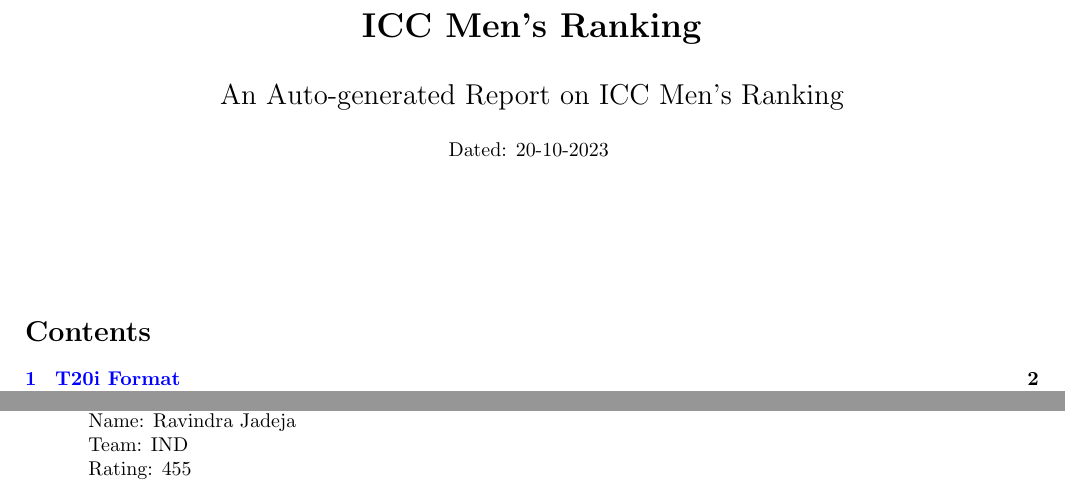
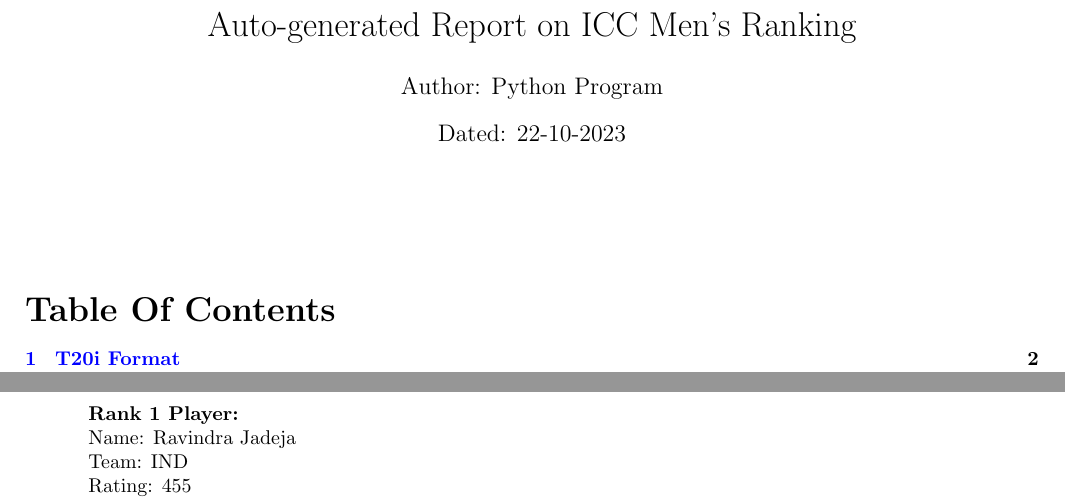
Before and after one commit to debroglie27/SoftwareLab_Project, a LaTeX document (scripts/DataReport.tex, which reads scripts/texData.dat): two parts of pages 1 and 10 of 13, joined at a grey line, cut at the place of the change. Compiled offline with pdfLaTeX.

Commit message:
making the latex file better

```diff
--- a/scripts/DataReport.tex
+++ b/scripts/DataReport.tex
@@ -1,6 +1,6 @@
 \documentclass{article}
 \usepackage[utf8]{inputenc}
-\usepackage[margin=0.73in]{geometry}
+\usepackage[top=1in, bottom=1.2in, left=0.73in, right=0.73in]{geometry}
 \usepackage{hyperref}
 \usepackage{graphicx}
 \usepackage{datatool, filecontents}
@@ -18,20 +18,17 @@
     urlcolor=cyan,
 }
 
+\title{Auto-generated Report on ICC Men's Ranking}
+\author{Author: Python Program}
+\date{Dated: \var{day}-\var{month}-\var{year}}
+
+\renewcommand{\contentsname}{\LARGE{Table Of Contents}}
+
 \begin{document}
+    \maketitle
 
-    \begin{center}
+    \vspace{1cm}
 
-        \LARGE{\textbf{ICC Men's Ranking}} \\
-        \vspace{1em}
-        \Large{An Auto-generated Report on ICC Men's Ranking} \\
-        \vspace{1em}
-        \normalsize{Dated: \var{day}-\var{month}-\var{year}}
-        \vspace{1em}
-
-    \end{center}
-
-    \vspace{4em}
     \tableofcontents
 
     \newpage
--- a/scripts/texData.dat
+++ b/scripts/texData.dat
@@ -1,4 +1,4 @@
-day,20
+day,22
 month,10
 year,2023
 t20i-batting-name,Suryakumar Yadav
```
Also changed, not shown: csv/odi_all-rounder_22-10-2023.csv (renamed from csv/odi_all-rounder_20-10-2023.csv), csv/odi_batting_22-10-2023.csv (renamed from csv/odi_batting_20-10-2023.csv), csv/odi_bowling_22-10-2023.csv (renamed from csv/odi_bowling_20-10-2023.csv), csv/overall_odi_22-10-2023.csv (renamed from csv/overall_odi_20-10-2023.csv), csv/overall_t20i_22-10-2023.csv (renamed from csv/overall_t20i_20-10-2023.csv), csv/overall_test_22-10-2023.csv (renamed from csv/overall_test_20-10-2023.csv), csv/t20i_all-rounder_22-10-2023.csv (renamed from csv/t20i_all-rounder_20-10-2023.csv), csv/t20i_batting_22-10-2023.csv (renamed from csv/t20i_batting_20-10-2023.csv), csv/t20i_bowling_22-10-2023.csv (renamed from csv/t20i_bowling_20-10-2023.csv), csv/test_all-rounder_22-10-2023.csv (renamed from csv/test_all-rounder_20-10-2023.csv), csv/test_batting_22-10-2023.csv (renamed from csv/test_batting_20-10-2023.csv), csv/test_bowling_22-10-2023.csv (renamed from csv/test_bowling_20-10-2023.csv), output/DataReport.pdf.
